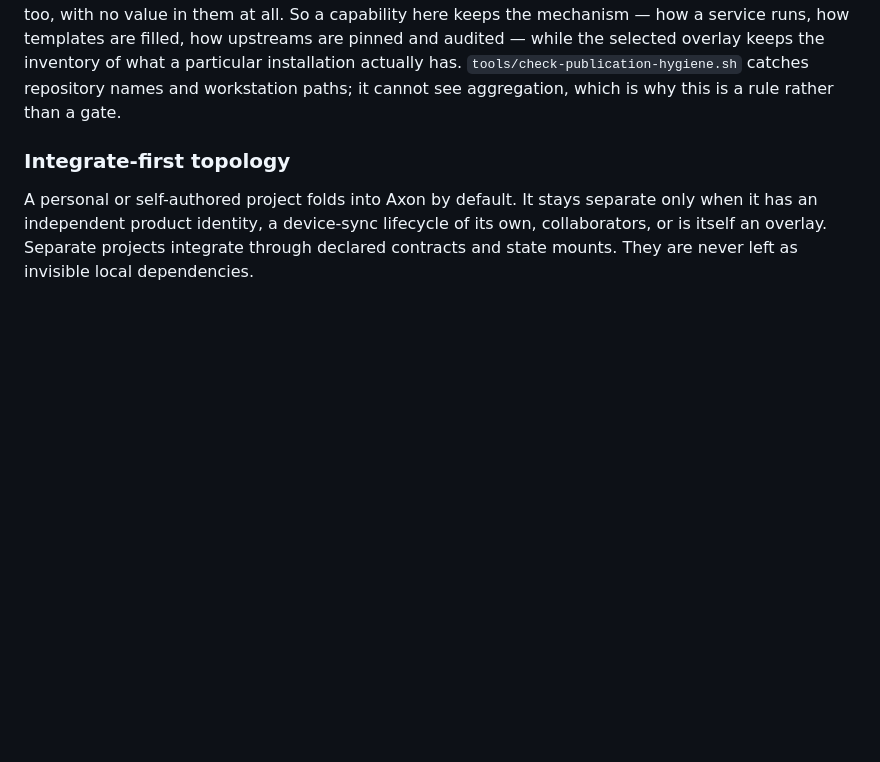
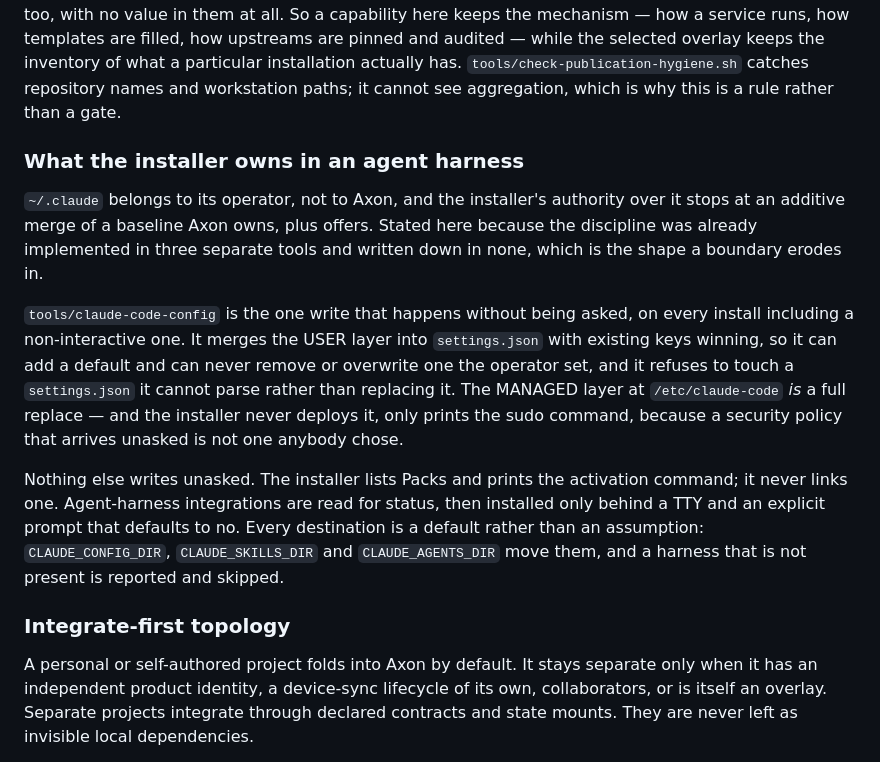
Before and after one commit to larsboes/Axon, a Markdown page: README.md, the part around one of its changes. GitHub-like rendering; blank space fills up the shorter version.

```diff
--- a/README.md
+++ b/README.md
@@ -149,6 +149,26 @@ here keeps the mechanism — how a service runs, how templates are filled, how u
 pinned and audited — while the selected overlay keeps the inventory of what a particular
 installation actually has. `tools/check-publication-hygiene.sh` catches repository names and
 workstation paths; it cannot see aggregation, which is why this is a rule rather than a gate.
+
+### What the installer owns in an agent harness
+
+`~/.claude` belongs to its operator, not to Axon, and the installer's authority over it stops at an
+additive merge of a baseline Axon owns, plus offers. Stated here because the discipline was already
+implemented in three separate tools and written down in none, which is the shape a boundary erodes
+in.
+
+`tools/claude-code-config` is the one write that happens without being asked, on every install
+including a non-interactive one. It merges the USER layer into `settings.json` with existing keys
+winning, so it can add a default and can never remove or overwrite one the operator set, and it
+refuses to touch a `settings.json` it cannot parse rather than replacing it. The MANAGED layer at
+`/etc/claude-code` *is* a full replace — and the installer never deploys it, only prints the sudo
+command, because a security policy that arrives unasked is not one anybody chose.
+
+Nothing else writes unasked. The installer lists Packs and prints the activation command; it never
+links one. Agent-harness integrations are read for status, then installed only behind a TTY and an
+explicit prompt that defaults to no. Every destination is a default rather than an assumption:
+`CLAUDE_CONFIG_DIR`, `CLAUDE_SKILLS_DIR` and `CLAUDE_AGENTS_DIR` move them, and a harness that is
+not present is reported and skipped.
 
 ### Integrate-first topology
 
```
Also changed, not shown: other parts of README.md (+34 -0 lines).
